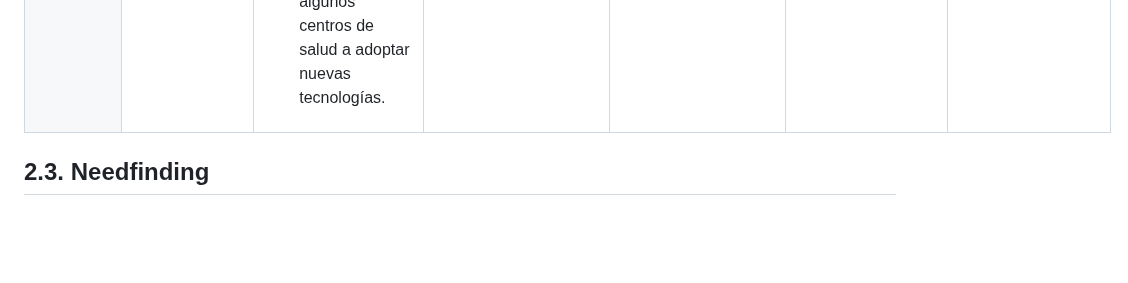
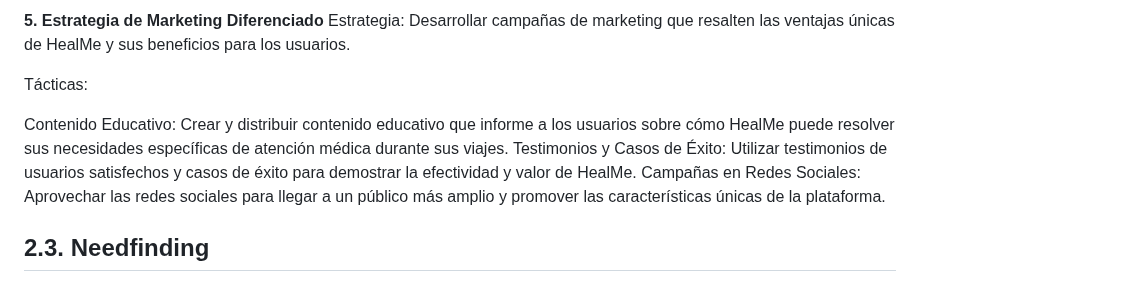
Before and after one commit to Roiander/HealMe, a Markdown page: README.md, the part around one of its changes. Drawn GitHub-style; blank space fills up the shorter version.

```diff
--- a/README.md
+++ b/README.md
@@ -742,3 +785,12 @@ Sanitas cuenta con un sitio web que ofrece múltiples canales de contacto, los c
+**5. Estrategia de Marketing Diferenciado**
+Estrategia: Desarrollar campañas de marketing que resalten las ventajas únicas de HealMe y sus beneficios para los usuarios.
+
+Tácticas:
+
+Contenido Educativo: Crear y distribuir contenido educativo que informe a los usuarios sobre cómo HealMe puede resolver sus necesidades específicas de atención médica durante sus viajes.
+Testimonios y Casos de Éxito: Utilizar testimonios de usuarios satisfechos y casos de éxito para demostrar la efectividad y valor de HealMe.
+Campañas en Redes Sociales: Aprovechar las redes sociales para llegar a un público más amplio y promover las características únicas de la plataforma.
+
 ## 2.3. Needfinding
 
 El **Needfinding** en este proyecto se basa en la metodología Lean UX, que enfatiza la iteración rápida y la colaboración continua con los usuarios. Este enfoque nos permite descubrir y validar las necesidades reales de los usuarios para asegurar que las soluciones propuestas resuelvan problemas específicos y relevantes.
```
Also changed, not shown: other parts of README.md (+43 -0 lines).
